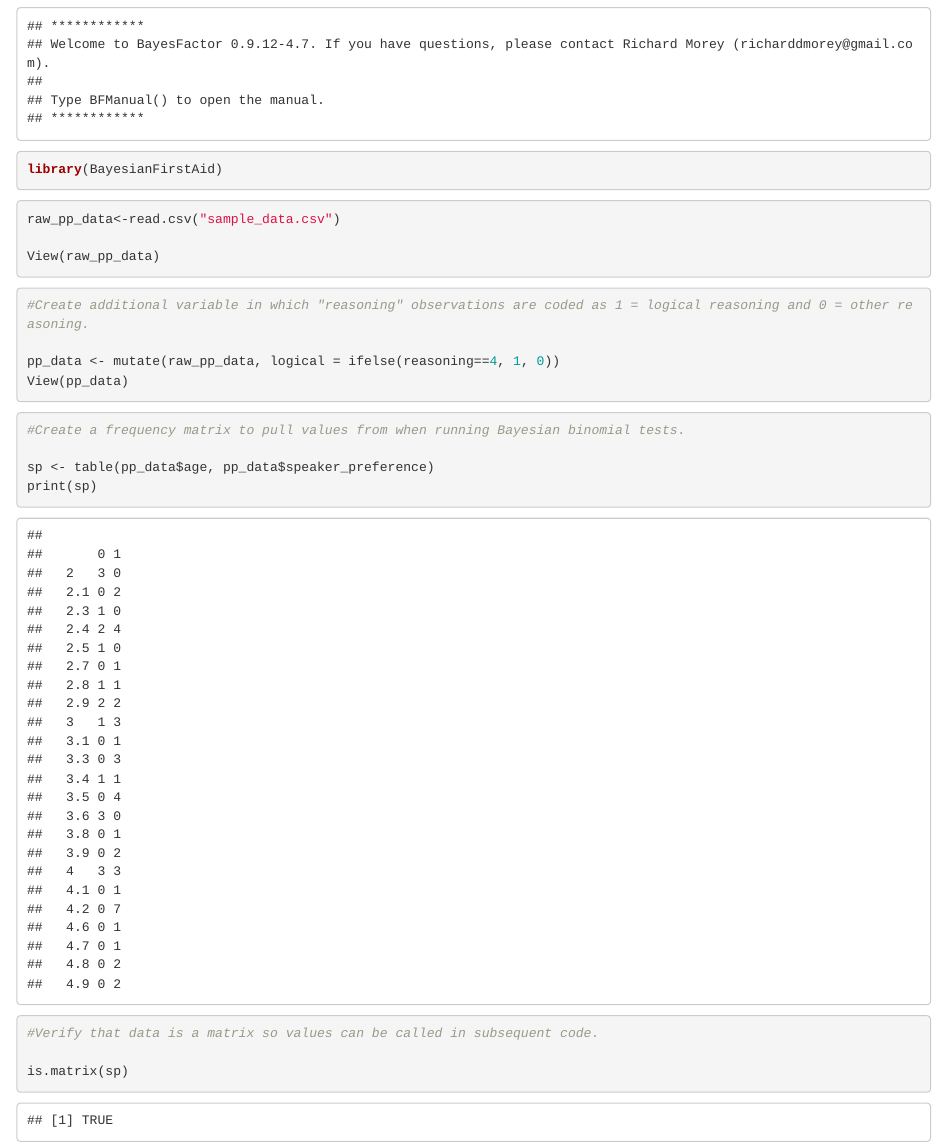
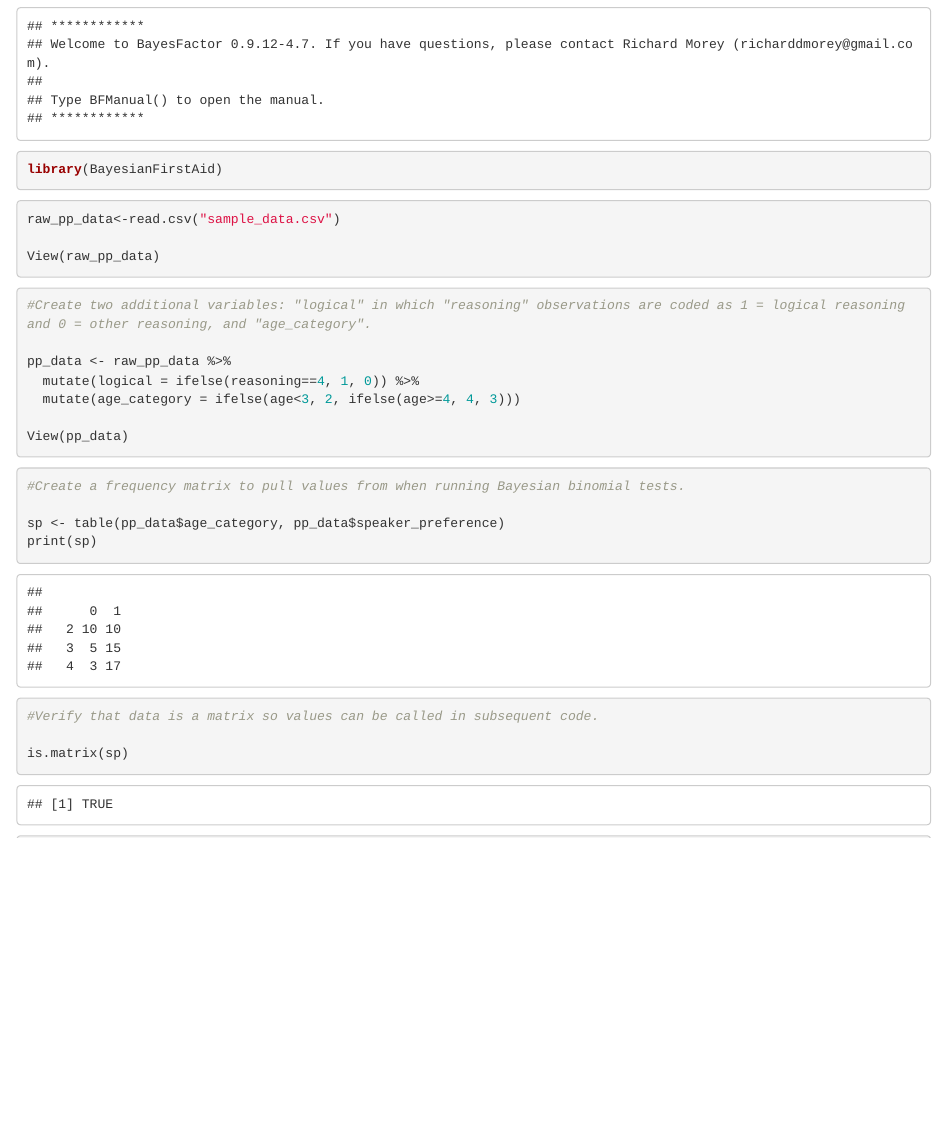
Before and after one commit to HannahEveMarshall/preferring_politeness, an R Markdown document (sample_statistical_analyses.Rmd): the page in a window 1100 px wide, from 1240 px down. Rendered offline with R 4.5, knitr and Pandoc, with nearby package versions; some code elsewhere in the file could not run offline.

Commit message:
created and incorporated age_category variable to sample statistical analyses

````diff
--- a/sample_statistical_analyses.Rmd
+++ b/sample_statistical_analyses.Rmd
@@ -38,18 +38,22 @@ View(raw_pp_data)
 
 ```{r compile DV2}
 
-#Create additional variable in which "reasoning" observations are coded as 1 = logical reasoning and 0 = other reasoning.
+#Create two additional variables: "logical" in which "reasoning" observations are coded as 1 = logical reasoning and 0 = other reasoning, and "age_category".
 
-pp_data <- mutate(raw_pp_data, logical = ifelse(reasoning==4, 1, 0))
+pp_data <- raw_pp_data %>%
+  mutate(logical = ifelse(reasoning==4, 1, 0)) %>%
+  mutate(age_category = ifelse(age<3, 2, ifelse(age>=4, 4, 3)))
+
 View(pp_data)
 
 ```
+
 
 ```{r count speaker preference}
 
 #Create a frequency matrix to pull values from when running Bayesian binomial tests.
 
-sp <- table(pp_data$age, pp_data$speaker_preference)
+sp <- table(pp_data$age_category, pp_data$speaker_preference)
 print(sp)
 
 ```
````
